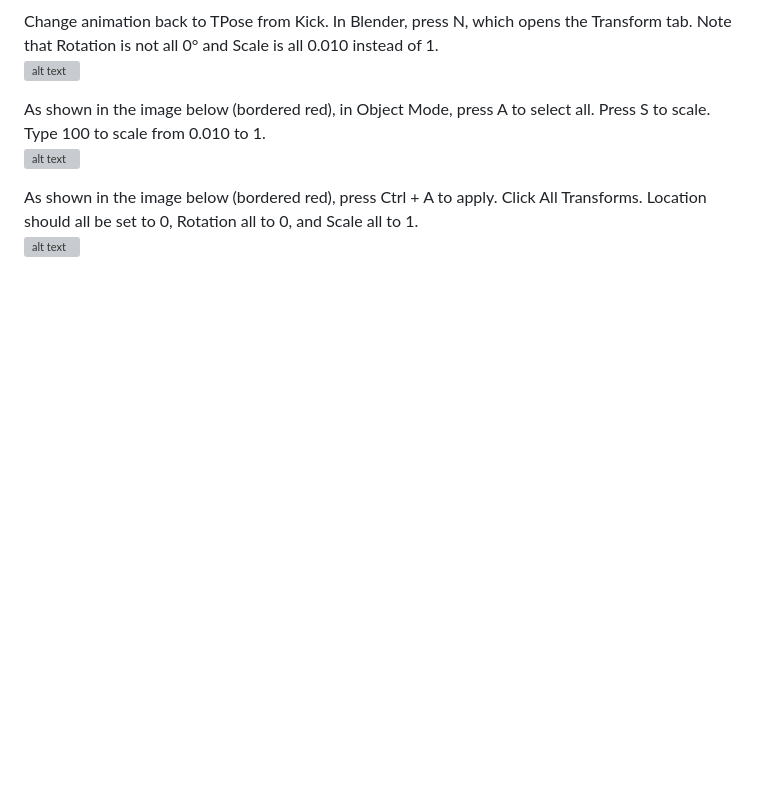
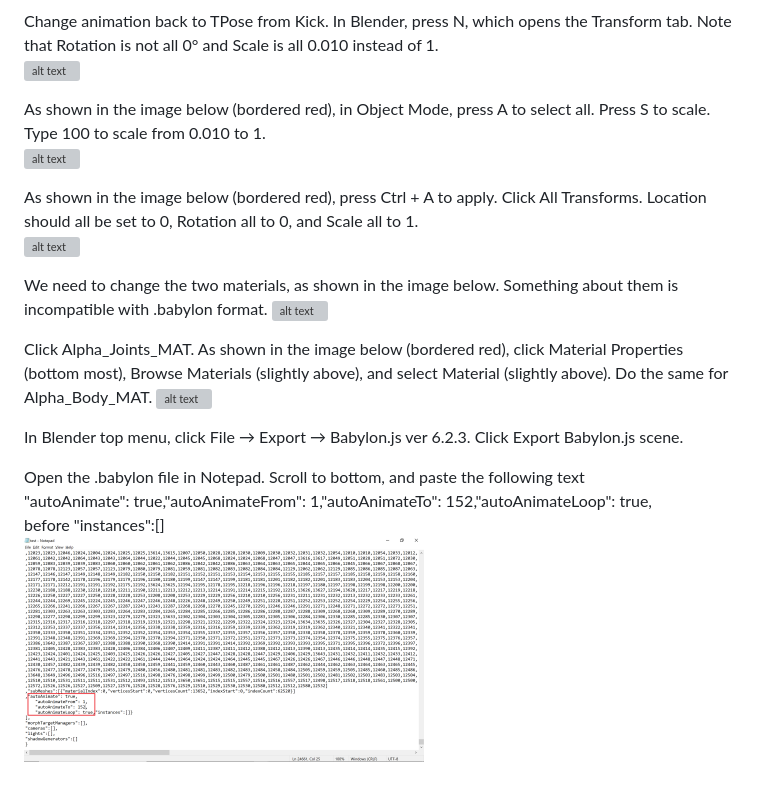
Before and after one commit to georgebzhang/mixamo-blender-babylon, a Markdown page: README.md, the part around the change. Rendered like a GitHub page; pictures changed too: img/12.png (added); blank space fills up the shorter version; grey boxes are pictures that could not be loaded.

```diff
--- a/README.md
+++ b/README.md
@@ -33,3 +33,16 @@ As shown in the image below (bordered red), in Object Mode, press A to select al
 
 As shown in the image below (bordered red), press Ctrl + A to apply. Click All Transforms. Location should all be set to 0, Rotation all to 0, and Scale all to 1.
 <img src="/img/9.png" alt="alt text" width="400px">
+
+We need to change the two materials, as shown in the image below. Something about them is incompatible with .babylon format.
+<img src="/img/10.png" alt="alt text" width="400px">
+
+Click Alpha_Joints_MAT. As shown in the image below (bordered red), click Material Properties (bottom most), Browse Materials (slightly above), and select Material (slightly above). Do the same for Alpha_Body_MAT.
+<img src="/img/11.png" alt="alt text" width="400px">
+
+In Blender top menu, click File → Export → Babylon.js ver 6.2.3. Click Export Babylon.js scene.
+
+Open the .babylon file in Notepad. Scroll to bottom, and paste the following text
+"autoAnimate": true,"autoAnimateFrom": 1,"autoAnimateTo": 152,"autoAnimateLoop": true,
+before "instances":[]
+<img src="/img/12.png" alt="alt text" width="400px">
```
Also changed, not shown: 2 other files.
